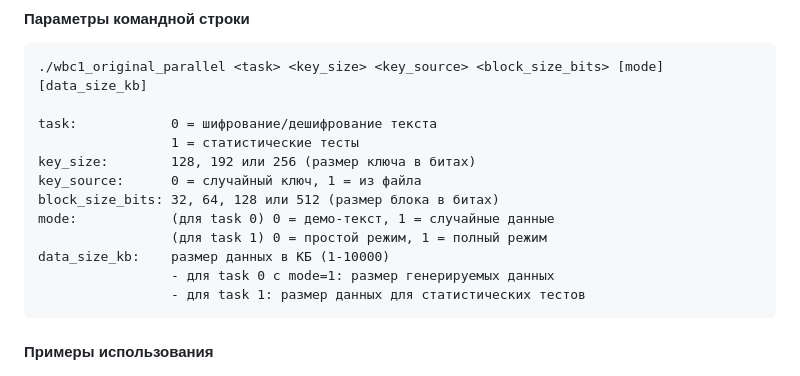
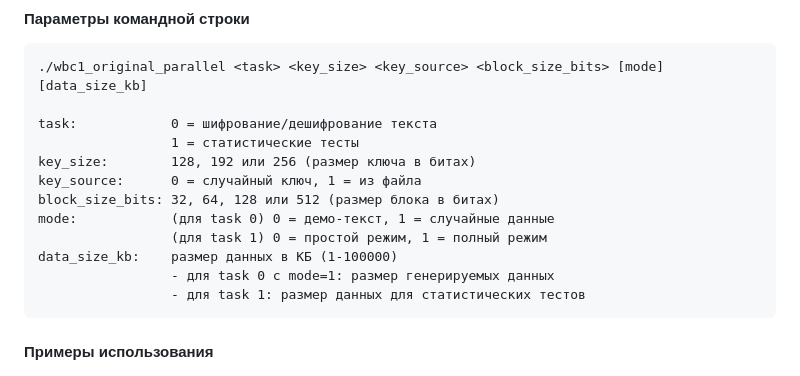
Before and after one commit to elenanea/WBC, a Markdown page: WBC1_ORIGINAL_README.md, the part around the change. GitHub-like rendering.

````diff
--- a/WBC1_ORIGINAL_README.md
+++ b/WBC1_ORIGINAL_README.md
@@ -218,7 +218,7 @@ key_source:      0 = случайный ключ, 1 = из файла
 block_size_bits: 32, 64, 128 или 512 (размер блока в битах)
 mode:            (для task 0) 0 = демо-текст, 1 = случайные данные
                  (для task 1) 0 = простой режим, 1 = полный режим
-data_size_kb:    размер данных в КБ (1-10000)
+data_size_kb:    размер данных в КБ (1-100000)
                  - для task 0 с mode=1: размер генерируемых данных
                  - для task 1: размер данных для статистических тестов
 ```
````
Also changed, not shown: DATA_SIZE_SELECTION_FEATURE.md (+3 -3 lines).
